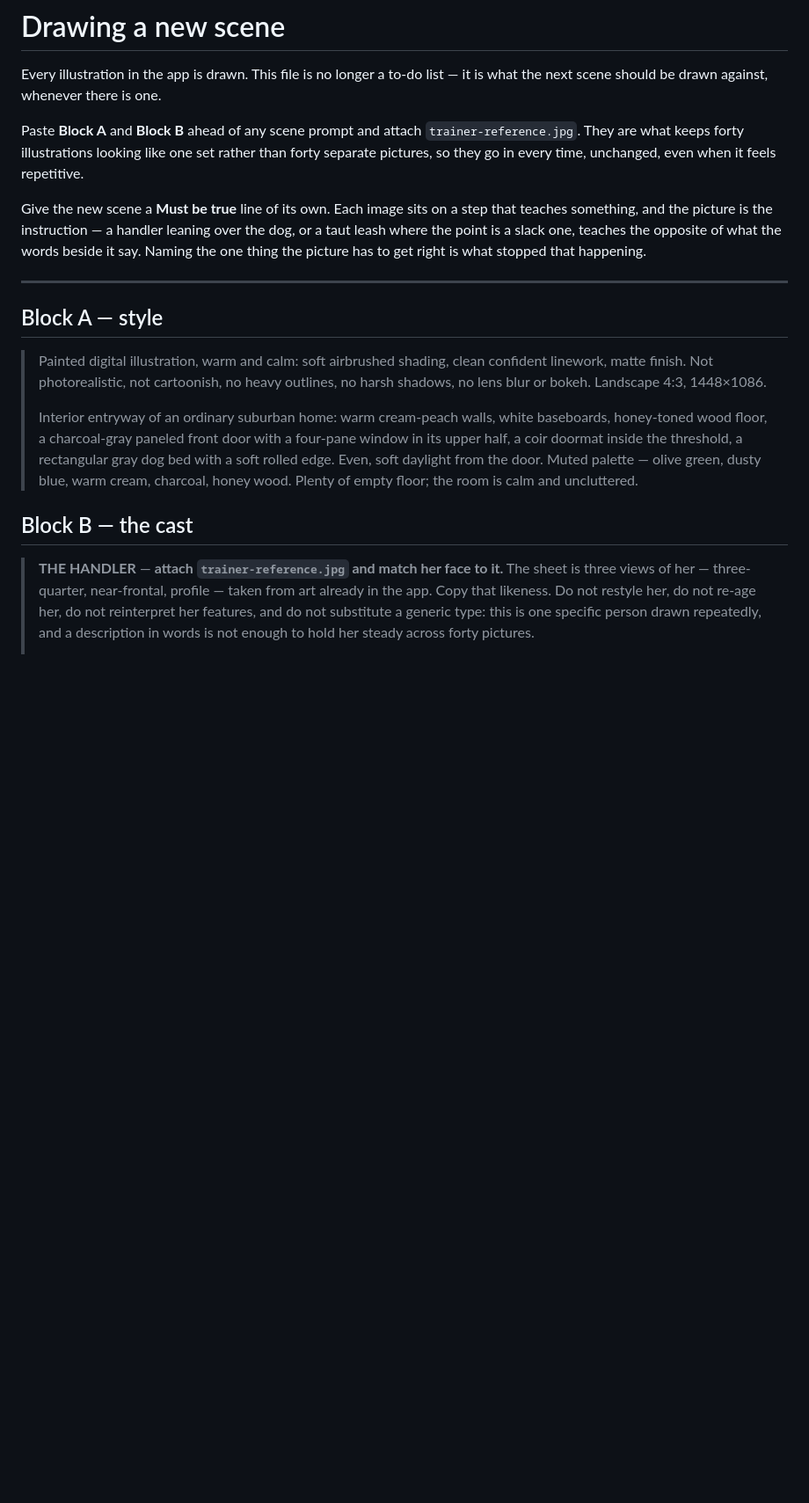
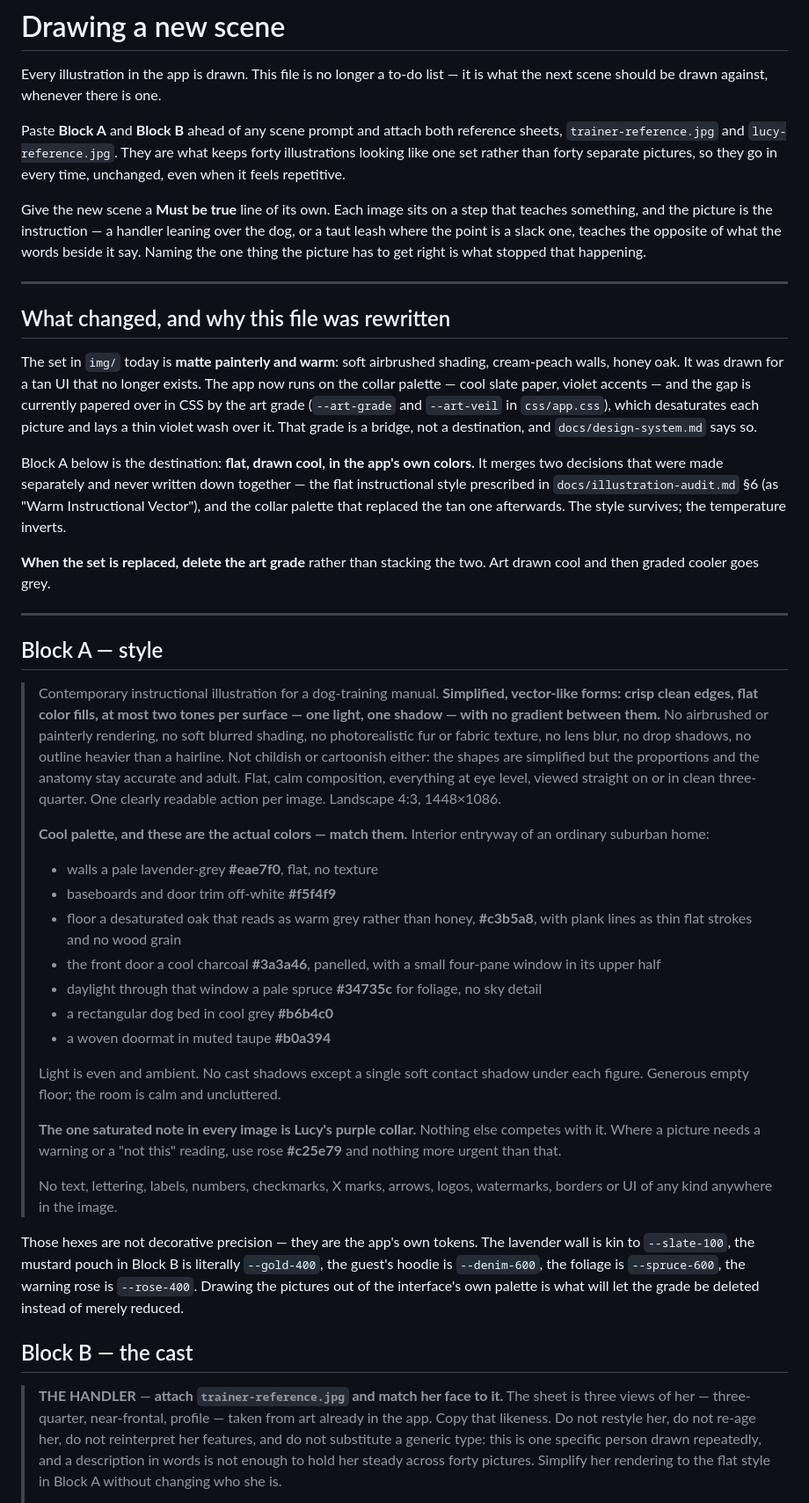
Before and after one commit to adamdhickey-collab/lucy-learns, a Markdown page: art/source/drawing-a-new-scene.md, the part around one of its changes. Shown at 88% size. Drawn GitHub-style; blank space fills up the shorter version.

```diff
--- a/art/source/drawing-a-new-scene.md
+++ b/art/source/drawing-a-new-scene.md
@@ -3,10 +3,10 @@
 Every illustration in the app is drawn. This file is no longer a to-do list — it is
 what the next scene should be drawn against, whenever there is one.
 
-Paste **Block A** and **Block B** ahead of any scene prompt and attach
-`trainer-reference.jpg`. They are what keeps forty illustrations looking like one
-set rather than forty separate pictures, so they go in every time, unchanged, even
-when it feels repetitive.
+Paste **Block A** and **Block B** ahead of any scene prompt and attach both
+reference sheets, `trainer-reference.jpg` and `lucy-reference.jpg`. They are what
+keeps forty illustrations looking like one set rather than forty separate pictures,
+so they go in every time, unchanged, even when it feels repetitive.
 
 Give the new scene a **Must be true** line of its own. Each image sits on a step
 that teaches something, and the picture is the instruction — a handler leaning over
@@ -16,18 +16,67 @@ what stopped that happening.
 
 ---
 
+## What changed, and why this file was rewritten
+
+The set in `img/` today is **matte painterly and warm**: soft airbrushed shading,
+cream-peach walls, honey oak. It was drawn for a tan UI that no longer exists. The
+app now runs on the collar palette — cool slate paper, violet accents — and the
+gap is currently papered over in CSS by the art grade (`--art-grade` and
+`--art-veil` in `css/app.css`), which desaturates each picture and lays a thin
+violet wash over it. That grade is a bridge, not a destination, and
+`docs/design-system.md` says so.
+
+Block A below is the destination: **flat, drawn cool, in the app's own colors.**
+It merges two decisions that were made separately and never written down together
+— the flat instructional style prescribed in `docs/illustration-audit.md` §6 (as
+"Warm Instructional Vector"), and the collar palette that replaced the tan one
+afterwards. The style survives; the temperature inverts.
+
+**When the set is replaced, delete the art grade** rather than stacking the two.
+Art drawn cool and then graded cooler goes grey.
+
+---
+
 ## Block A — style
 
-> Painted digital illustration, warm and calm: soft airbrushed shading, clean
-> confident linework, matte finish. Not photorealistic, not cartoonish, no heavy
-> outlines, no harsh shadows, no lens blur or bokeh. Landscape 4:3, 1448×1086.
+> Contemporary instructional illustration for a dog-training manual. **Simplified,
+> vector-like forms: crisp clean edges, flat color fills, at most two tones per
+> surface — one light, one shadow — with no gradient between them.** No airbrushed
+> or painterly rendering, no soft blurred shading, no photorealistic fur or fabric
+> texture, no lens blur, no drop shadows, no outline heavier than a hairline. Not
+> childish or cartoonish either: the shapes are simplified but the proportions and
+> the anatomy stay accurate and adult. Flat, calm composition, everything at eye
+> level, viewed straight on or in clean three-quarter. One clearly readable action
+> per image. Landscape 4:3, 1448×1086.
 >
-> Interior entryway of an ordinary suburban home: warm cream-peach walls, white
-> baseboards, honey-toned wood floor, a charcoal-gray paneled front door with a
-> four-pane window in its upper half, a coir doormat inside the threshold, a
-> rectangular gray dog bed with a soft rolled edge. Even, soft daylight from the
-> door. Muted palette — olive green, dusty blue, warm cream, charcoal, honey wood.
-> Plenty of empty floor; the room is calm and uncluttered.
+> **Cool palette, and these are the actual colors — match them.** Interior entryway
+> of an ordinary suburban home:
+>
+> - walls a pale lavender-grey **#eae7f0**, flat, no texture
+> - baseboards and door trim off-white **#f5f4f9**
+> - floor a desaturated oak that reads as warm grey rather than honey, **#c3b5a8**,
+>   with plank lines as thin flat strokes and no wood grain
+> - the front door a cool charcoal **#3a3a46**, panelled, with a small four-pane
+>   window in its upper half
+> - daylight through that window a pale spruce **#34735c** for foliage, no sky detail
+> - a rectangular dog bed in cool grey **#b6b4c0**
+> - a woven doormat in muted taupe **#b0a394**
+>
+> Light is even and ambient. No cast shadows except a single soft contact shadow
+> under each figure. Generous empty floor; the room is calm and uncluttered.
+>
+> **The one saturated note in every image is Lucy's purple collar.** Nothing else
+> competes with it. Where a picture needs a warning or a "not this" reading, use
+> rose **#c25e79** and nothing more urgent than that.
+>
+> No text, lettering, labels, numbers, checkmarks, X marks, arrows, logos,
+> watermarks, borders or UI of any kind anywhere in the image.
+
+Those hexes are not decorative precision — they are the app's own tokens. The
+lavender wall is kin to `--slate-100`, the mustard pouch in Block B is literally
+`--gold-400`, the guest's hoodie is `--denim-600`, the foliage is `--spruce-600`,
+the warning rose is `--rose-400`. Drawing the pictures out of the interface's own
+palette is what will let the grade be deleted instead of merely reduced.
 
 ## Block B — the cast
 
@@ -36,6 +85,7 @@ what stopped that happening.
 > art already in the app. Copy that likeness. Do not restyle her, do not re-age her,
 > do not reinterpret her features, and do not substitute a generic type: this is one
 > specific person drawn repeatedly, and a description in words is not enough to hold
-> her steady across forty pictures.
+> her steady across forty pictures. Simplify her rendering to the flat style in
+> Block A without changing who she is.
 >
 > Everything else about her: early forties, dark brown hair worn in a low ponytail
```
Also changed, not shown: other parts of art/source/drawing-a-new-scene.md (+47 -18 lines), docs/design-system.md (+6 -3 lines), docs/illustration-audit.md (+9 -0 lines).
